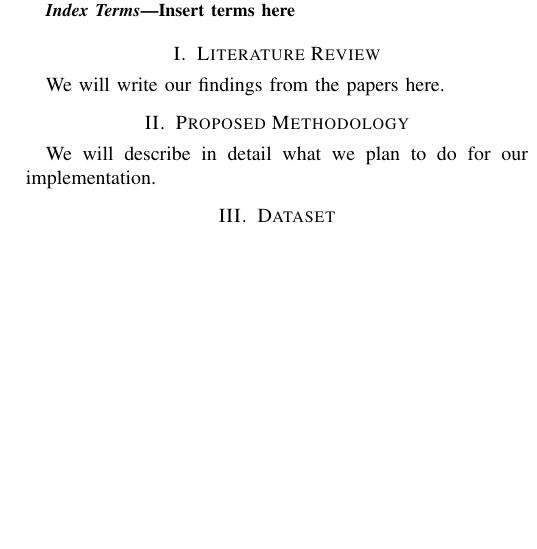
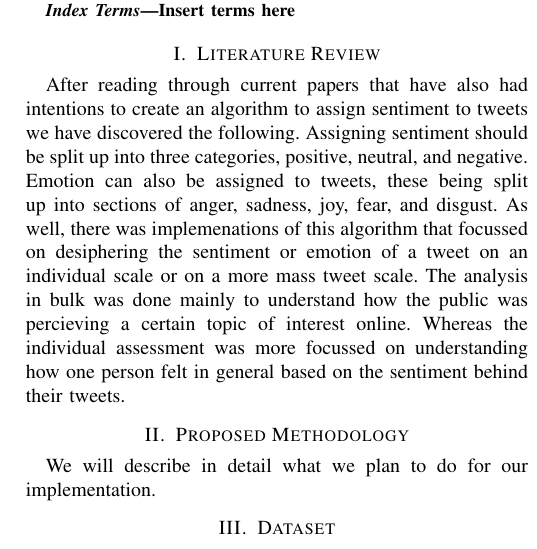
Before and after one commit to mforman000/CPSC_571_Emotional_Recognition_on_Twitter, a LaTeX paper (Report.tex): part of one column of page 1 of 3, cut so that both start at the same text, the shorter picture padded with empty space. Compiled offline with pdfLaTeX.

Commit message:
Started literature review

```diff
--- a/Report.tex
+++ b/Report.tex
@@ -54,7 +54,13 @@ Insert terms here
 \end{IEEEkeywords}
 
 \section{Literature Review}
-We will write our findings from the papers here.
+After reading through current papers that have also had intentions to create an algorithm to assign sentiment to tweets we have discovered the following.
+Assigning sentiment should be split up into three categories, positive, neutral, and negative.
+Emotion can also be assigned to tweets, these being split up into sections of anger, sadness, joy, fear, and disgust.
+As well, there was implemenations of this algorithm that focussed on desiphering the sentiment or emotion of a tweet on an individual scale or on a more mass tweet scale.
+The analysis in bulk was done mainly to understand how the public was percieving a certain topic of interest online.
+Whereas the individual assessment was more focussed on understanding how one person felt in general based on the sentiment behind their tweets.
+
 
 \section{Proposed Methodology}
 We will describe in detail what we plan to do for our implementation.
```
